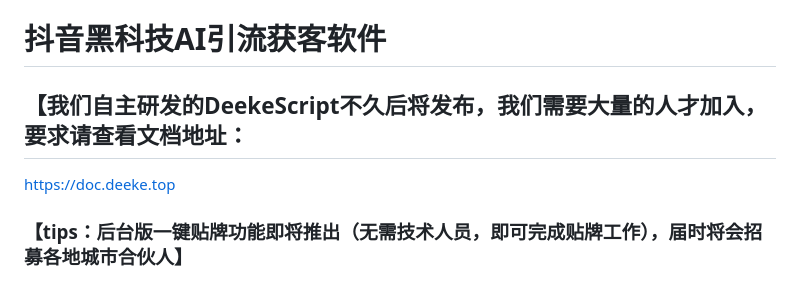
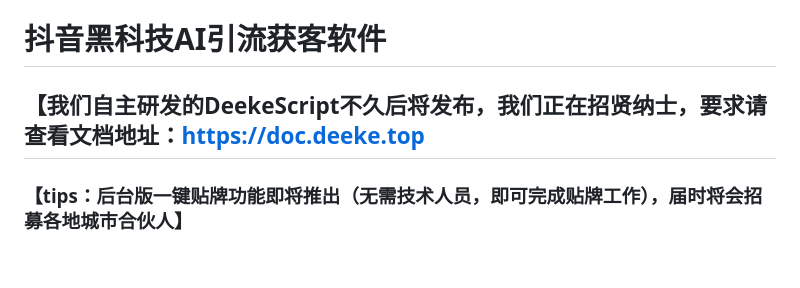
Before and after one commit to DeekeScript/ad-dke, a Markdown page: README.md, the part around the change. Drawn GitHub-style.

Commit message:
Update README.md
内容更改

```diff
--- a/README.md
+++ b/README.md
@@ -1,6 +1,7 @@
 # 抖音黑科技AI引流获客软件
-## 【我们自主研发的DeekeScript不久后将发布，我们需要大量的人才加入，要求请查看文档地址：
-<a href="https://doc.deeke.top" target="_blank">https://doc.deeke.top</a>
+
+## 【我们自主研发的DeekeScript不久后将发布，我们正在招贤纳士，要求请查看文档地址：<a href="https://doc.deeke.top" target="_blank">https://doc.deeke.top</a>
+
 ### 【tips：后台版一键贴牌功能即将推出（无需技术人员，即可完成贴牌工作），届时将会招募各地城市合伙人】
 ### 【tips：我们耕耘这个行业已有多年，我们未来还需要更多的合作伙伴，期待你的加入！联系方式，请在文档末尾查看】
 
```
